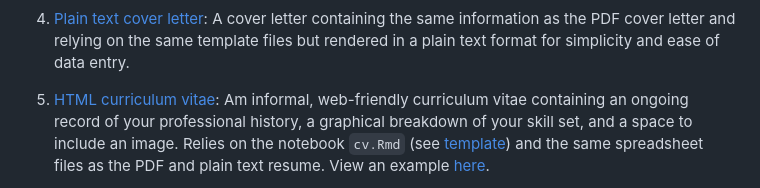
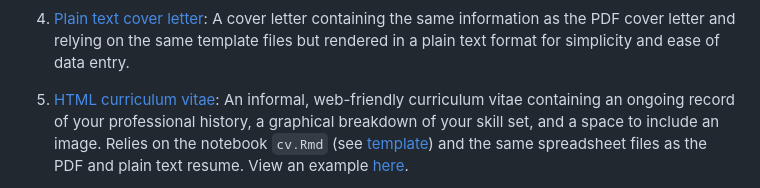
Before and after one commit to bainmatt/autocv, a Markdown page: README.md, the part around one of its changes. Rendered like a GitHub page.

```diff
--- a/README.md
+++ b/README.md
@@ -125,7 +125,7 @@ and relying on the same template files but
 rendered in a plain text format for simplicity and ease of data entry.
 
 5. [HTML curriculum vitae](https://bainmatt.github.io/autocv/reference/render_cv_as_html.html):
-Am informal, web-friendly curriculum vitae containing an ongoing record
+An informal, web-friendly curriculum vitae containing an ongoing record
 of your professional history, a graphical breakdown of your skill set,
 and a space to include an image.
 Relies on the notebook `cv.Rmd` (see
```
Also changed, not shown: other parts of README.md (+1 -1 lines).
